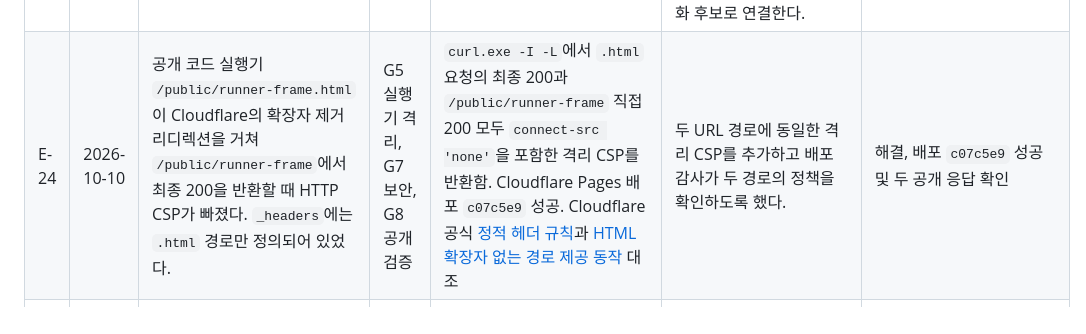
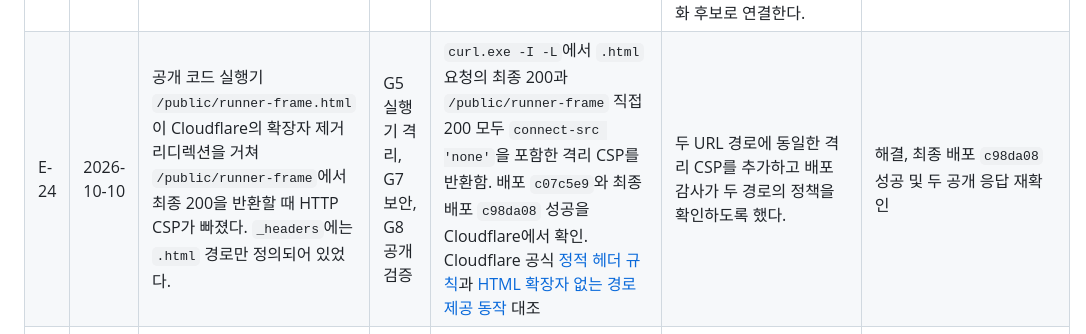
Before and after one commit to seonsun10/code-one-step, a Markdown page: docs/plan/decisions-and-help.md, the part around the change. Rendered like a GitHub page.

Commit message:
Record final runner security deployment verification

```diff
--- a/docs/plan/decisions-and-help.md
+++ b/docs/plan/decisions-and-help.md
@@ -58,7 +58,7 @@
 | E-21 | 2026-10-10 | 두 번째 독립 배포 리뷰에서 Cloudflare CSP 제거 구문, 외부 스크립트 출처, `peerDependencies`가 정적·무비용 경계를 우회할 수 있음을 확인했다. | G8 | [Cloudflare Pages 헤더 규칙](https://developers.cloudflare.com/pages/configuration/headers/)의 `!` 제거 문법 및 [CSP `default-src`/`script-src` 대체 규칙](https://www.w3.org/TR/CSP/)과 산출물 검사 비교 | CSP 제거 규칙을 모두 거부하고 `default-src`, `script-src`, `script-src-elem`의 외부/미지원 출처를 거부한다. `peerDependencies` 검사와 제거 규칙·외부 스크립트 회귀 검사를 추가했다. | 해결, `npm test` 42/42, `npm run check:release`, 빈 `npm ls --depth=0` 및 `git diff --check` 통과 |
 | E-22 | 2026-10-10 | 최종 배포 재리뷰에서 `/index.html` 전용 CSP가 실제 학습 진입 URL `/`에 적용되지 않을 수 있음을 확인했다. | G8 | Cloudflare 헤더 규칙은 요청 URL 경로에 적용됨; index 전용 임시 산출물로 재현 | 루트 경로 `/`의 CSP를 필수화하고, index 전용 정책이 거부되는 회귀 검사를 추가했다. 실제 산출물은 이미 `/` 정책을 제공한다. | 해결, `npm test` 43/43, `npm run check:release`, 독립 코드 리뷰 APPROVE, 공식 Cloudflare 문서와 대조 |
 | E-23 | 2026-10-10 | G9의 버전 전수 재확인에서 Python 3.15.0 정식판이 2026-10-09 공개된 사실을 발견했다. 기존 카탈로그는 Python 3.14.8 기준으로 최신 안정판 표기가 하루 뒤처져 있었다. | G9 최신 버전/출처 정확성 | [Python 3.15.0 공식 릴리스](https://www.python.org/downloads/release/python-3150/), 버전이 고정된 [3.15.0 공식 문서](https://docs.python.org/3.15/) 및 [3.15 What's New](https://docs.python.org/3.15/whatsnew/3.15.html)를 대조; 기초 5개 단원의 문법 사용 여부 확인 | Python 트랙을 3.15.0 안정판으로 갱신하고 버전이 고정된 문서, 자습서, 내장 함수, 릴리스 및 What's New 출처와 회귀 검사를 반영했다. 기초 구문은 3.15와 호환되며, 새 기능은 기초와 섞지 않고 공식 변경사항과 별도 버전 심화 후보로 연결한다. | 해결, `npm test` 43/43, `npm run check:release` 통과 |
-| E-24 | 2026-10-10 | 공개 코드 실행기 `/public/runner-frame.html`이 Cloudflare의 확장자 제거 리디렉션을 거쳐 `/public/runner-frame`에서 최종 200을 반환할 때 HTTP CSP가 빠졌다. `_headers`에는 `.html` 경로만 정의되어 있었다. | G5 실행기 격리, G7 보안, G8 공개 검증 | `curl.exe -I -L`에서 `.html` 요청의 최종 200과 `/public/runner-frame` 직접 200 모두 `connect-src 'none'`을 포함한 격리 CSP를 반환함. Cloudflare Pages 배포 `c07c5e9` 성공. Cloudflare 공식 [정적 헤더 규칙](https://developers.cloudflare.com/pages/configuration/headers/)과 [HTML 확장자 없는 경로 제공 동작](https://developers.cloudflare.com/pages/configuration/serving-pages/) 대조 | 두 URL 경로에 동일한 격리 CSP를 추가하고 배포 감사가 두 경로의 정책을 확인하도록 했다. | 해결, 배포 `c07c5e9` 성공 및 두 공개 응답 확인 |
+| E-24 | 2026-10-10 | 공개 코드 실행기 `/public/runner-frame.html`이 Cloudflare의 확장자 제거 리디렉션을 거쳐 `/public/runner-frame`에서 최종 200을 반환할 때 HTTP CSP가 빠졌다. `_headers`에는 `.html` 경로만 정의되어 있었다. | G5 실행기 격리, G7 보안, G8 공개 검증 | `curl.exe -I -L`에서 `.html` 요청의 최종 200과 `/public/runner-frame` 직접 200 모두 `connect-src 'none'`을 포함한 격리 CSP를 반환함. 배포 `c07c5e9`와 최종 배포 `c98da08` 성공을 Cloudflare에서 확인. Cloudflare 공식 [정적 헤더 규칙](https://developers.cloudflare.com/pages/configuration/headers/)과 [HTML 확장자 없는 경로 제공 동작](https://developers.cloudflare.com/pages/configuration/serving-pages/) 대조 | 두 URL 경로에 동일한 격리 CSP를 추가하고 배포 감사가 두 경로의 정책을 확인하도록 했다. | 해결, 최종 배포 `c98da08` 성공 및 두 공개 응답 재확인 |
 | E-25 | 2026-10-10 | 독립 감사에서 공개 산출물 CSP에 `/*` 같은 포괄 경로 정책이 실행기 경로에 겹쳐도 기존 감사가 통과할 수 있고, 실행기 정책의 `worker-src`, `frame-ancestors` 등 일부 지시자가 약해져도 감지되지 않음을 확인했다. | G5 실행기 격리, G7 배포 검사 | 실행기 전용 정책과 `/*` CSP를 함께 둔 산출물 및 실행기 지시자를 약화한 산출물로 재현 | CSP는 앱의 네 개 정확한 경로에서만 허용하고, 실행기 두 경로는 필요한 지시자와 출처를 모두 정확히 검사한다. 패턴 경로와 각 지시자 약화 회귀 사례를 추가했다. | 해결, `npm test` 47/47, `npm run check:release` 통과(정적 파일 15개), runtime 의존성 없음, 독립 아키텍처 리뷰 CLEAR |
 | E-26 | 2026-10-10 | Python 공식 문서를 재확인할 때 `/3.15/` 버전 고정 경로를 프리릴리스 경로로 잘못 판단해 사용자에게 가변 `/3/` URL을 노출했다. 확인 시점의 두 경로는 모두 3.15.0을 표시하지만 버전 고정 경로가 출처를 오래 유지한다. | G9 기술 버전/출처 정확성 | 공식 [Python 3.15.0 문서](https://docs.python.org/3.15/)와 [최신 문서 경로](https://docs.python.org/3/)의 제목·본문을 대조; 버전별 자습서 및 내장 함수 URL 검토 | 트랙의 문서·What's New·자습서·내장 함수 URL을 `/3.15/`로 고정하고 각 주요 URL을 검증하는 회귀 검사를 추가했다. | 해결, Python 공식 문서 확인 및 콘텐츠 회귀 검사 포함 전체 `npm test` 47/47 통과 |
 
```
Also changed, not shown: docs/plan/progress.md (+1 -0 lines), docs/plan/release-checklist.md (+1 -1 lines).
